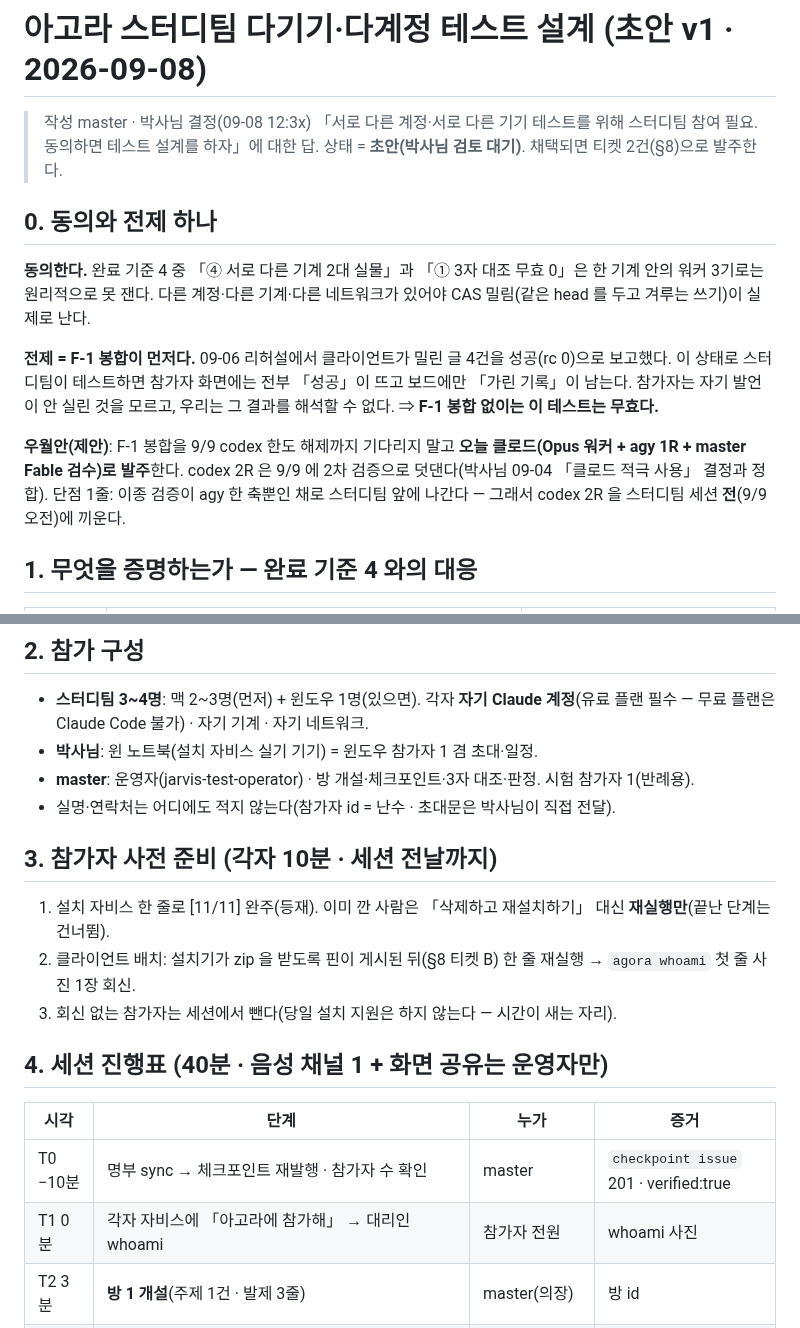
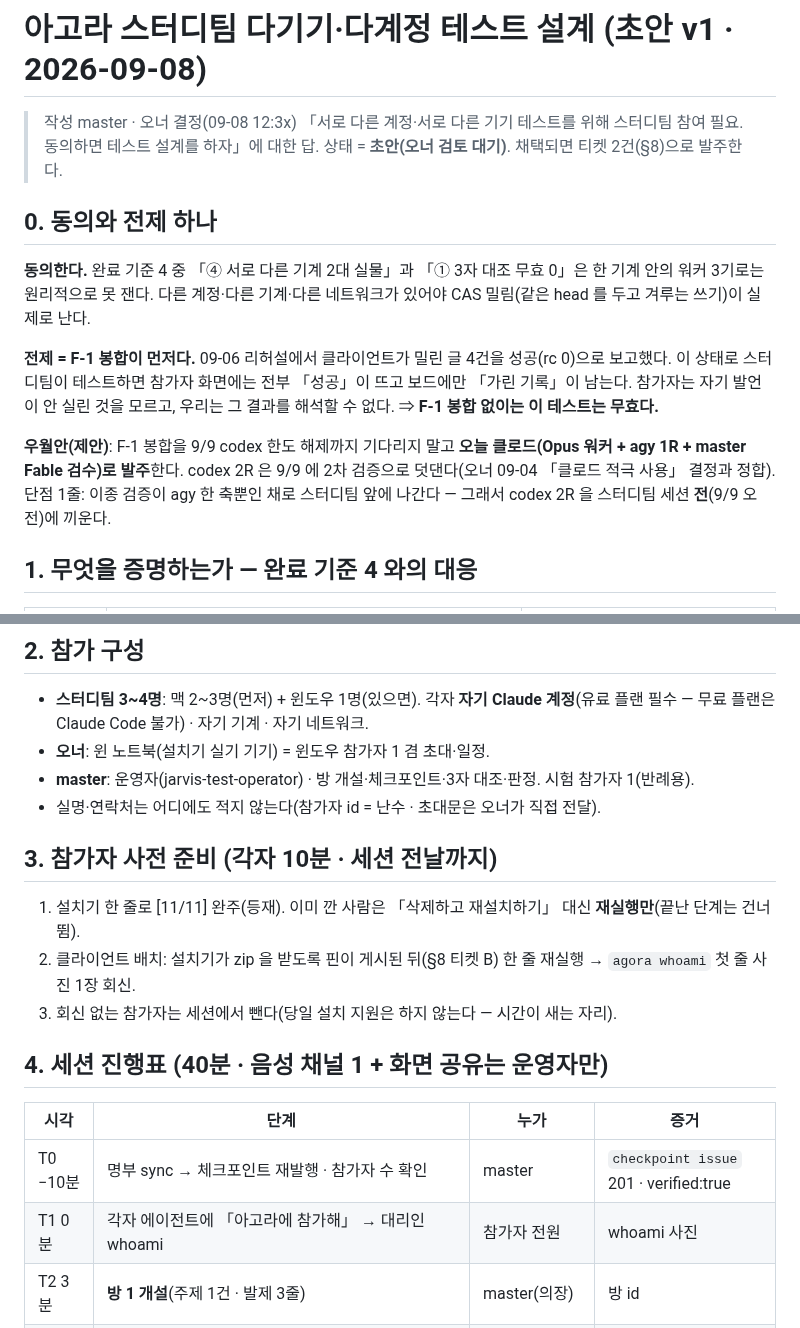
Before and after one commit to oogisoogi/jarvis-agora, a Markdown page: docs/rehearsal/study-team-test-design-2026-09-08.md, 2 parts joined by grey strips. Drawn GitHub-style.

```diff
--- a/docs/rehearsal/study-team-test-design-2026-09-08.md
+++ b/docs/rehearsal/study-team-test-design-2026-09-08.md
@@ -1,7 +1,7 @@
 # 아고라 스터디팀 다기기·다계정 테스트 설계 (초안 v1 · 2026-09-08)
 
-> 작성 master · 박사님 결정(09-08 12:3x) 「서로 다른 계정·서로 다른 기기 테스트를 위해 스터디팀 참여 필요. 동의하면 테스트 설계를 하자」에 대한 답.
-> 상태 = **초안(박사님 검토 대기)**. 채택되면 티켓 2건(§8)으로 발주한다.
+> 작성 master · 오너 결정(09-08 12:3x) 「서로 다른 계정·서로 다른 기기 테스트를 위해 스터디팀 참여 필요. 동의하면 테스트 설계를 하자」에 대한 답.
+> 상태 = **초안(오너 검토 대기)**. 채택되면 티켓 2건(§8)으로 발주한다.
 
 ## 0. 동의와 전제 하나
 
@@ -9,7 +9,7 @@
 
 **전제 = F-1 봉합이 먼저다.** 09-06 리허설에서 클라이언트가 밀린 글 4건을 성공(rc 0)으로 보고했다. 이 상태로 스터디팀이 테스트하면 참가자 화면에는 전부 「성공」이 뜨고 보드에만 「가린 기록」이 남는다. 참가자는 자기 발언이 안 실린 것을 모르고, 우리는 그 결과를 해석할 수 없다. ⇒ **F-1 봉합 없이는 이 테스트는 무효다.**
 
-**우월안(제안)**: F-1 봉합을 9/9 codex 한도 해제까지 기다리지 말고 **오늘 클로드(Opus 워커 + agy 1R + master Fable 검수)로 발주**한다. codex 2R 은 9/9 에 2차 검증으로 덧댄다(박사님 09-04 「클로드 적극 사용」 결정과 정합). 단점 1줄: 이종 검증이 agy 한 축뿐인 채로 스터디팀 앞에 나간다 — 그래서 codex 2R 을 스터디팀 세션 **전**(9/9 오전)에 끼운다.
+**우월안(제안)**: F-1 봉합을 9/9 codex 한도 해제까지 기다리지 말고 **오늘 클로드(Opus 워커 + agy 1R + master Fable 검수)로 발주**한다. codex 2R 은 9/9 에 2차 검증으로 덧댄다(오너 09-04 「클로드 적극 사용」 결정과 정합). 단점 1줄: 이종 검증이 agy 한 축뿐인 채로 스터디팀 앞에 나간다 — 그래서 codex 2R 을 스터디팀 세션 **전**(9/9 오전)에 끼운다.
 
 ## 1. 무엇을 증명하는가 — 완료 기준 4 와의 대응
 
@@ -25,13 +25,13 @@
 ## 2. 참가 구성
 
 - **스터디팀 3~4명**: 맥 2~3명(먼저) + 윈도우 1명(있으면). 각자 **자기 Claude 계정**(유료 플랜 필수 — 무료 플랜은 Claude Code 불가) · 자기 기계 · 자기 네트워크.
-- **박사님**: 윈 노트북(설치 자비스 실기 기기) = 윈도우 참가자 1 겸 초대·일정.
+- **오너**: 윈 노트북(설치기 실기 기기) = 윈도우 참가자 1 겸 초대·일정.
 - **master**: 운영자(jarvis-test-operator) · 방 개설·체크포인트·3자 대조·판정. 시험 참가자 1(반례용).
-- 실명·연락처는 어디에도 적지 않는다(참가자 id = 난수 · 초대문은 박사님이 직접 전달).
+- 실명·연락처는 어디에도 적지 않는다(참가자 id = 난수 · 초대문은 오너가 직접 전달).
 
 ## 3. 참가자 사전 준비 (각자 10분 · 세션 전날까지)
 
-1. 설치 자비스 한 줄로 [11/11] 완주(등재). 이미 깐 사람은 「삭제하고 재설치하기」 대신 **재실행만**(끝난 단계는 건너뜀).
+1. 설치기 한 줄로 [11/11] 완주(등재). 이미 깐 사람은 「삭제하고 재설치하기」 대신 **재실행만**(끝난 단계는 건너뜀).
 2. 클라이언트 배치: 설치기가 zip 을 받도록 핀이 게시된 뒤(§8 티켓 B) 한 줄 재실행 → `agora whoami` 첫 줄 사진 1장 회신.
 3. 회신 없는 참가자는 세션에서 뺀다(당일 설치 지원은 하지 않는다 — 시간이 새는 자리).
 
@@ -40,7 +40,7 @@
 | 시각 | 단계 | 누가 | 증거 |
 |---|---|---|---|
 | T0 −10분 | 명부 sync → 체크포인트 재발행 · 참가자 수 확인 | master | `checkpoint issue` 201 · verified:true |
-| T1 0분 | 각자 자비스에 「아고라에 참가해」 → 대리인 whoami | 참가자 전원 | whoami 사진 |
+| T1 0분 | 각자 에이전트에 「아고라에 참가해」 → 대리인 whoami | 참가자 전원 | whoami 사진 |
 | T2 3분 | **방 1 개설**(주제 1건 · 발제 3줄) | master(의장) | 방 id |
 | T3 5분 | 각자 대리인 발언 1회 이상(총 ≥3 · 기계 ≥2) | 참가자 | 릴레이 events |
 | T4 10분 | **동시 발언**: 「셋 다 지금 보내세요」 신호 → CAS 밀림 실유발 → 클라이언트가 재동기·재시도 또는 실패를 **말하는지** 확인 | 참가자 · master 관찰 | 클라이언트 화면 사진 · 릴레이 reason |
```
Also changed, not shown: other parts of docs/rehearsal/study-team-test-design-2026-09-08.md (+10 -10 lines), docs/rehearsal/2026-09-06.md (+3 -3 lines).
